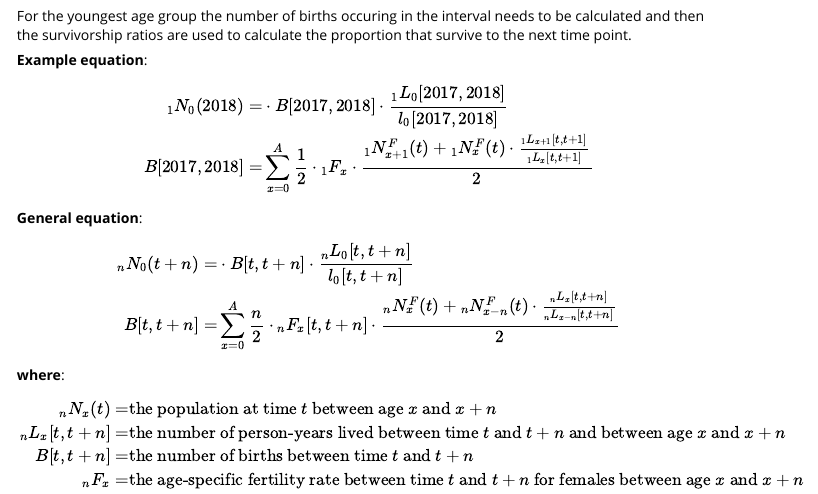
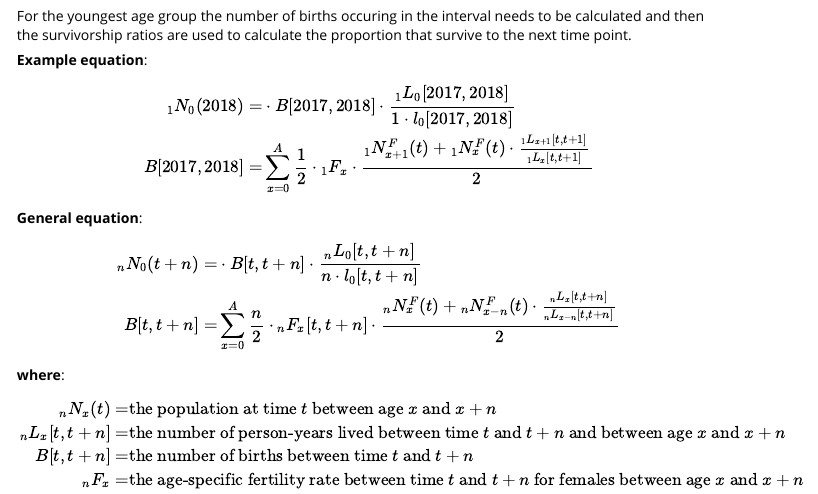
Before and after one commit to ihmeuw-demographics/demCore, an R Markdown document (vignettes/ccmpp.Rmd): the page in a window 1100 px wide, from 4210 px down. Rendered offline with R 4.5, knitr and Pandoc, with nearby package versions; some code elsewhere in the file could not run offline.

Commit message:
fix ccmpp equation

```diff
--- a/vignettes/ccmpp.Rmd
+++ b/vignettes/ccmpp.Rmd
@@ -215,10 +215,10 @@ $$\begin{aligned} {_n}N_{x}(t) = & \text{the population at time } t \text{ betwe
 For the youngest age group the number of births occuring in the interval needs to be calculated and then the survivorship ratios are used to calculate the proportion that survive to the next time point.
 
 **Example equation**:
-$$\begin{aligned} {_1}N_{0}(2018) =& \cdot B[2017, 2018] \cdot \frac{{_1}L_{0}[2017, 2018]}{l_0[2017, 2018]} \\ B[2017, 2018] =& \sum_{x=0}^{A} \frac{1}{2} \cdot  {_1}F_x \cdot \frac{{_1}N^F_{x+1}(t) + {_1}N^F_x(t) \cdot \frac{{_1}L_{x+1}[t, t+1]}{{_1}L_{x}[t, t+1]}}{2} \end{aligned}$$
+$$\begin{aligned} {_1}N_{0}(2018) =& \cdot B[2017, 2018] \cdot \frac{{_1}L_{0}[2017, 2018]}{1 \cdot l_0[2017, 2018]} \\ B[2017, 2018] =& \sum_{x=0}^{A} \frac{1}{2} \cdot  {_1}F_x \cdot \frac{{_1}N^F_{x+1}(t) + {_1}N^F_x(t) \cdot \frac{{_1}L_{x+1}[t, t+1]}{{_1}L_{x}[t, t+1]}}{2} \end{aligned}$$
 
 **General equation**:
-$$\begin{aligned} {_n}N_{0}(t + n) =& \cdot B[t, t + n] \cdot \frac{{_n}L_{0}[t, t + n]}{l_0[t, t + n]} \\ B[t, t + n] =& \sum_{x=0}^{A} \frac{n}{2} \cdot {_n}F_x[t, t + n] \cdot \frac{{_n}N^F_{x}(t) + {_n}N^F_{x - n}(t) \cdot \frac{{_n}L_{x}[t, t + n]}{{_n}L_{x - n}[t, t + n]}}{2} \end{aligned}$$
+$$\begin{aligned} {_n}N_{0}(t + n) =& \cdot B[t, t + n] \cdot \frac{{_n}L_{0}[t, t + n]}{n \cdot l_0[t, t + n]} \\ B[t, t + n] =& \sum_{x=0}^{A} \frac{n}{2} \cdot {_n}F_x[t, t + n] \cdot \frac{{_n}N^F_{x}(t) + {_n}N^F_{x - n}(t) \cdot \frac{{_n}L_{x}[t, t + n]}{{_n}L_{x - n}[t, t + n]}}{2} \end{aligned}$$
 
 **where**:
 $$\begin{aligned} {_n}N_{x}(t) =& \text{the population at time } t \text{ between age } x \text{ and } x + n \\ {_n}L_{x}[t, t + n] =& \text{the number of person-years lived between time } t \text{ and } t + n \text{ and between age } x \text{ and } x + n \\ B[t, t + n] =& \text{the number of births between time } t \text{ and } t + n \\ {_n}F_x =& \text{the age-specific fertility rate between time } t \text{ and } t + n \text{ for females between age } x \text{ and } x + n \end{aligned}$$
```
